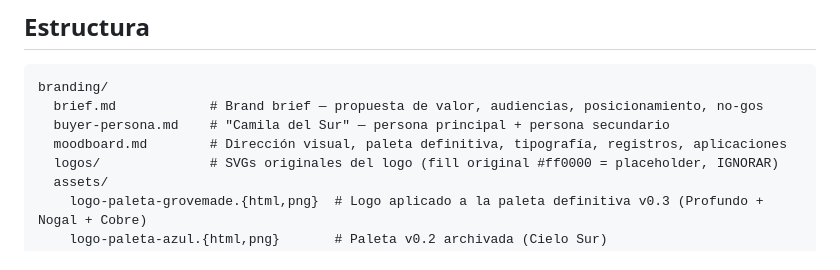
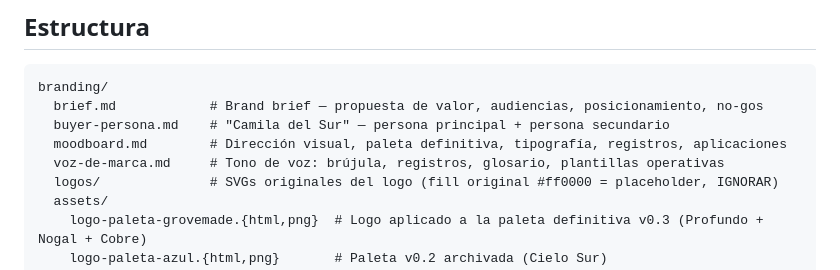
Before and after one commit to rickyoncode/lasercrafts.cl, a Markdown page: CLAUDE.md, the part around the change. Drawn GitHub-style.

```diff
--- a/CLAUDE.md
+++ b/CLAUDE.md
@@ -15,6 +15,7 @@ branding/
   brief.md            # Brand brief — propuesta de valor, audiencias, posicionamiento, no-gos
   buyer-persona.md    # "Camila del Sur" — persona principal + persona secundario
   moodboard.md        # Dirección visual, paleta definitiva, tipografía, registros, aplicaciones
+  voz-de-marca.md     # Tono de voz: brújula, registros, glosario, plantillas operativas
   logos/              # SVGs originales del logo (fill original #ff0000 = placeholder, IGNORAR)
   assets/
     logo-paleta-grovemade.{html,png}  # Logo aplicado a la paleta definitiva v0.3 (Profundo + Nogal + Cobre)
```
Also changed, not shown: branding/voz-de-marca.md (added, +238 -0 lines).
